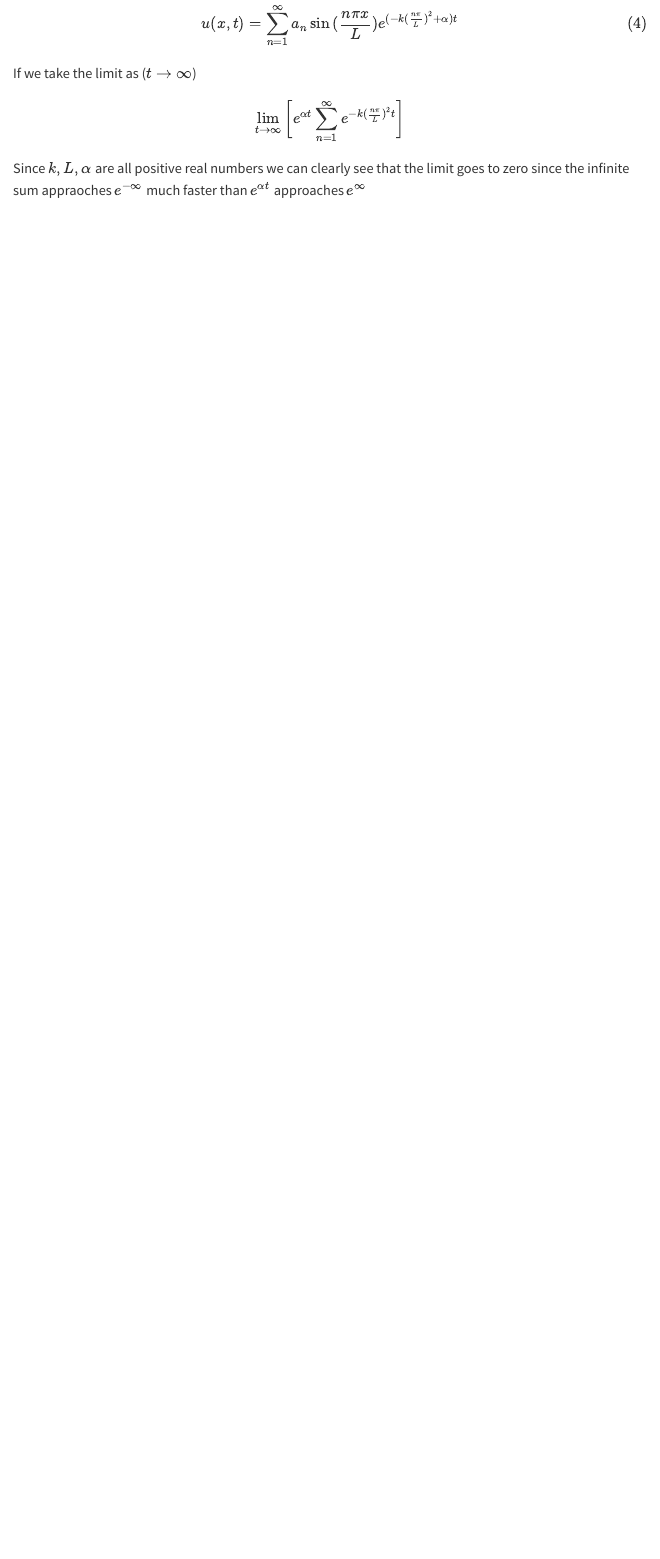
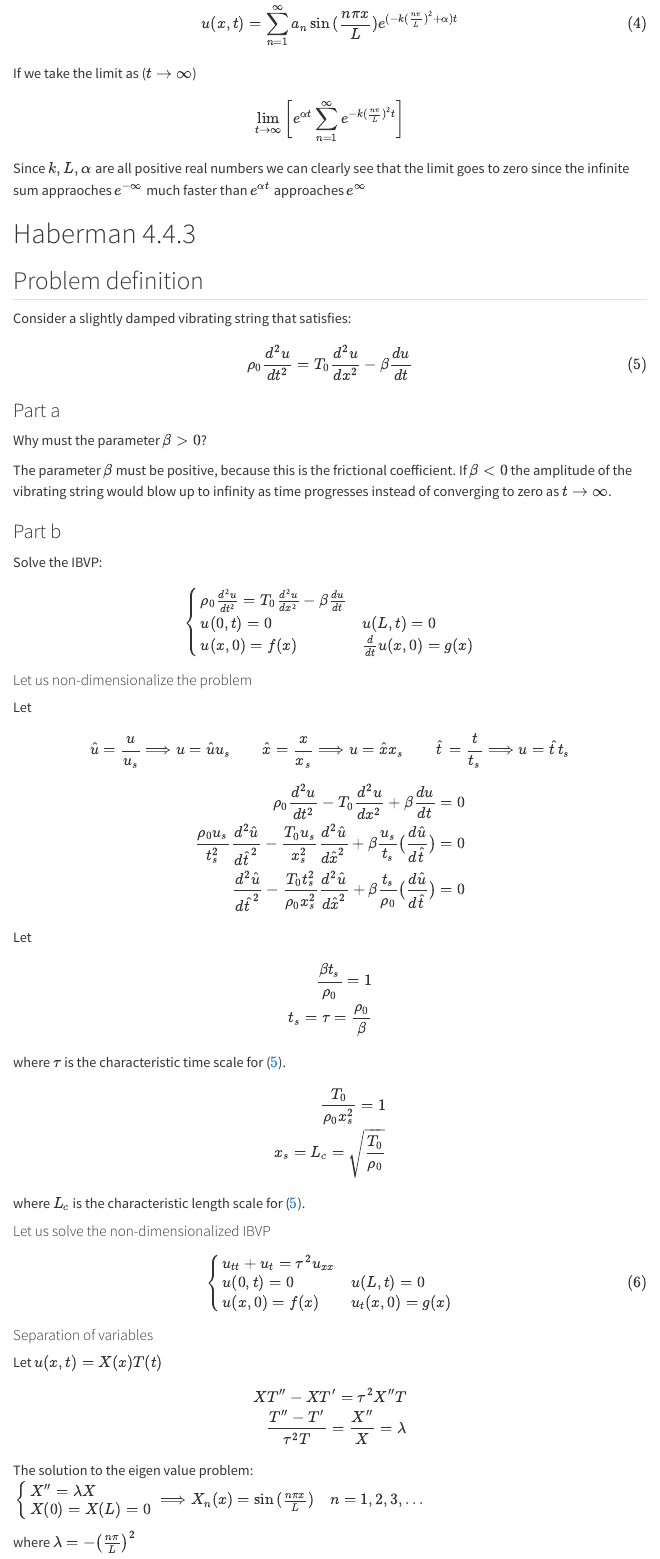
Before and after one commit to KevySilb/AM212, a Quarto document (docs/hw2.qmd): the page in a window 1100 px wide, from 3110 px down. Rendered offline with R 4.5, knitr and Pandoc in place of Quarto, with nearby package versions; menus at the side of the page are left out.

Commit message:
added problem 4.4.3 to hw2

```diff
--- a/docs/hw2.qmd
+++ b/docs/hw2.qmd
@@ -180,3 +180,102 @@ If we take the limit as ($t \rightarrow \infty$)
 \end{align}
 
 Since $k, L, \alpha$ are all positive real numbers we can clearly see that the limit goes to zero since the infinite sum appraoches $e^{-\infty}$ much faster than $e^{\alpha t}$ approaches $e^{\infty}$
+
+
+# Haberman 4.4.3
+
+## Problem definition
+
+Consider a slightly damped vibrating string that satisfies:
+
+\begin{equation}\tag{5}\label{eq:vibstring}
+	\rho_0 \frac{d^2u}{dt^2} = T_0 \frac{d^2u}{dx^2} - \beta \frac{du}{dt}
+\end{equation}
+
+### Part a
+
+Why must the parameter $\beta > 0$?
+
+The parameter $\beta$ must be positive, because this is the frictional coefficient. If $\beta < 0$ the amplitude of the vibrating string would blow up to infinity as time progresses instead of converging to zero as $t \rightarrow \infty$.
+
+### Part b
+
+Solve the IBVP:
+
+\begin{align}
+	\begin{cases}
+		\rho_0 \frac{d^2u}{dt^2} = T_0 \frac{d^2u}{dx^2} - \beta \frac{du}{dt} \\
+		u(0, t) = 0 & u(L, t) = 0 \\
+		u(x, 0) = f(x) & \frac{d}{dt}u(x, 0) = g(x)
+	\end{cases}
+\end{align}
+
+#### Let us non-dimensionalize the problem
+
+Let
+
+\begin{align}
+	&\hat{u} = \frac{u}{u_s} \Longrightarrow u = \hat{u}u_s
+	&\hat{x} = \frac{x}{x_s} \Longrightarrow u = \hat{x}x_s &
+	&\hat{t} = \frac{t}{t_s} \Longrightarrow u = \hat{t}t_s
+\end{align}
+
+\begin{align}
+	\rho_0 \frac{d^2u}{dt^2} -T_0 \frac{d^2u}{dx^2} +\beta \frac{du}{dt} = 0 \\
+	\frac{\rho_0 u_s}{t_s^2}\frac{d^2\hat{u}}{d\hat{t}^2} - \frac{T_0 u_s}{x_s^2}\frac{d^2\hat{u}}{d\hat{x}^2} + \beta\frac{u_s}{t_s}\big(\frac{d\hat{u}}{d\hat{t}}\big) = 0 \\
+	\frac{d^2\hat{u}}{d\hat{t}^2} - \frac{T_0 t_s^2}{\rho_0 x_s^2}\frac{d^2\hat{u}}{d\hat{x}^2} + \beta\frac{t_s}{\rho_0}\big(\frac{d\hat{u}}{d\hat{t}}\big) = 0
+\end{align}
+
+Let
+
+\begin{align}
+	\frac{\beta t_s}{\rho_0} = 1 \\
+	t_s = \tau = \frac{\rho_0}{\beta}
+\end{align}
+
+where $\tau$ is the characteristic time scale for (\ref{eq:vibstring}).
+
+\begin{align}
+	\frac{T_0}{\rho_0 x_s^2} = 1 \\
+	x_s = L_c = \sqrt{\frac{T_0}{\rho_0}}
+\end{align}
+
+where $L_c$ is the characteristic length scale for (\ref{eq:vibstring}).
+
+#### Let us solve the non-dimensionalized IBVP
+
+\begin{equation}\tag{6}\label{eq:nondimvibstring}
+	\begin{cases}
+		u_{tt} + u_t = \tau^2 u_{xx} \\
+		u(0, t) = 0 & u(L, t) = 0 \\
+		u(x, 0) = f(x) & u_t(x, 0) = g(x)
+	\end{cases}
+\end{equation}
+
+#### Separation of variables
+
+Let $u(x, t) = X(x) T(t)$
+
+\begin{align}
+	XT'' - XT' = \tau^2 X''T \\
+	\frac{T'' - T'}{\tau^2 T} = \frac{X''}{X} = \lambda
+\end{align}
+The solution to the eigen value problem:
+$\begin{align}
+	\begin{cases}
+		X'' = \lambda X \\
+		X(0) = X(L) = 0
+	\end{cases}
+\end{align} \Longrightarrow X_n(x) = \sin{(\frac{n \pi x}{L})} \quad n = 1, 2, 3, ...$
+
+where $\lambda = -\big(\frac{n \pi}{L}\big)^2$
+
+for the IVP:
+
+$\begin{align}
+	T'' + T' = \tau^2 \lambda T
+\end{align}$
+
+the characteristic equation becomes:
+
+\begin{align}
```
Also changed, not shown: hw2.html, docs/hw2.qmd (5 more changed lines).
